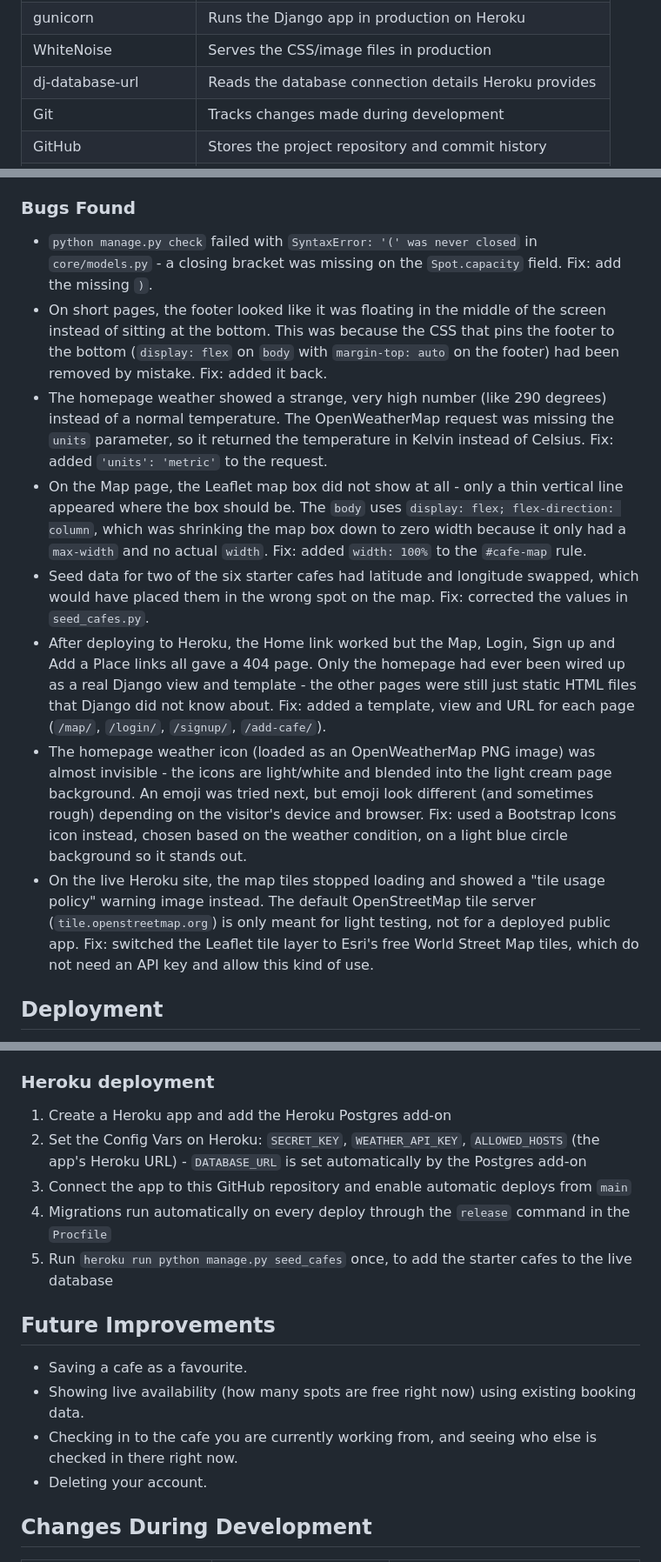
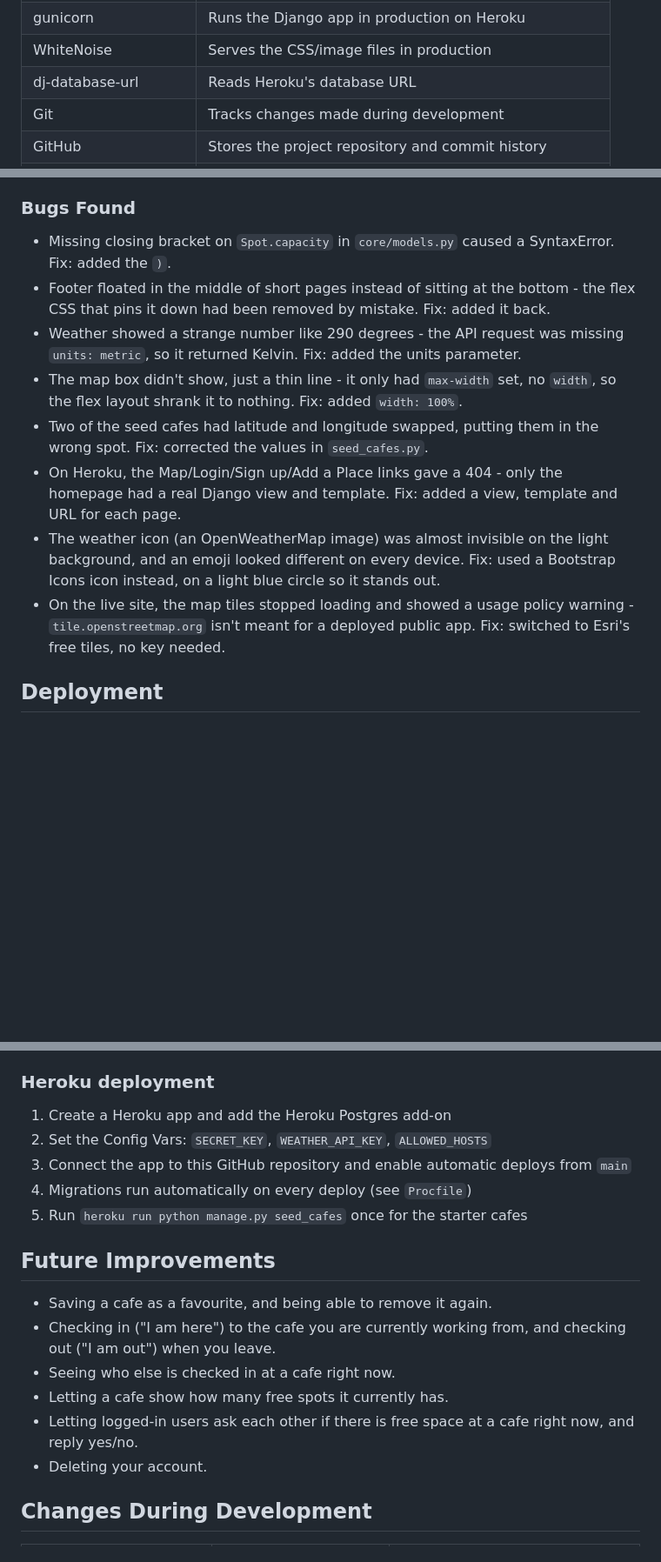
Before and after one commit to Anasztazia12/milestone3, a Markdown page: README.md, 3 parts joined by grey strips. Shown at 87% size. Rendered like a GitHub page; blank space fills up the shorter version.

Commit message:
Update README to clarify Heroku database URL and fix various bugs affecting functionality and layout

```diff
--- a/README.md
+++ b/README.md
@@ -45,7 +45,7 @@ WorkCafe brings this into one simple, searchable list with a map, and lets users
 | Esri | Provides the map tiles |
 | gunicorn | Runs the Django app in production on Heroku |
 | WhiteNoise | Serves the CSS/image files in production |
-| dj-database-url | Reads the database connection details Heroku provides |
+| dj-database-url | Reads Heroku's database URL |
 | Git | Tracks changes made during development |
 | GitHub | Stores the project repository and commit history |
 | Heroku | Hosts the deployed live site |
@@ -270,14 +270,14 @@ The layout is built mobile-first with a single centred column, so it naturally w
 
 ### Bugs Found
 
-- `python manage.py check` failed with `SyntaxError: '(' was never closed` in `core/models.py` - a closing bracket was missing on the `Spot.capacity` field. Fix: add the missing `)`.
-- On short pages, the footer looked like it was floating in the middle of the screen instead of sitting at the bottom. This was because the CSS that pins the footer to the bottom (`display: flex` on `body` with `margin-top: auto` on the footer) had been removed by mistake. Fix: added it back.
-- The homepage weather showed a strange, very high number (like 290 degrees) instead of a normal temperature. The OpenWeatherMap request was missing the `units` parameter, so it returned the temperature in Kelvin instead of Celsius. Fix: added `'units': 'metric'` to the request.
-- On the Map page, the Leaflet map box did not show at all - only a thin vertical line appeared where the box should be. The `body` uses `display: flex; flex-direction: column`, which was shrinking the map box down to zero width because it only had a `max-width` and no actual `width`. Fix: added `width: 100%` to the `#cafe-map` rule.
-- Seed data for two of the six starter cafes had latitude and longitude swapped, which would have placed them in the wrong spot on the map. Fix: corrected the values in `seed_cafes.py`.
-- After deploying to Heroku, the Home link worked but the Map, Login, Sign up and Add a Place links all gave a 404 page. Only the homepage had ever been wired up as a real Django view and template - the other pages were still just static HTML files that Django did not know about. Fix: added a template, view and URL for each page (`/map/`, `/login/`, `/signup/`, `/add-cafe/`).
-- The homepage weather icon (loaded as an OpenWeatherMap PNG image) was almost invisible - the icons are light/white and blended into the light cream page background. An emoji was tried next, but emoji look different (and sometimes rough) depending on the visitor's device and browser. Fix: used a Bootstrap Icons icon instead, chosen based on the weather condition, on a light blue circle background so it stands out.
-- On the live Heroku site, the map tiles stopped loading and showed a "tile usage policy" warning image instead. The default OpenStreetMap tile server (`tile.openstreetmap.org`) is only meant for light testing, not for a deployed public app. Fix: switched the Leaflet tile layer to Esri's free World Street Map tiles, which do not need an API key and allow this kind of use.
+- Missing closing bracket on `Spot.capacity` in `core/models.py` caused a SyntaxError. Fix: added the `)`.
+- Footer floated in the middle of short pages instead of sitting at the bottom - the flex CSS that pins it down had been removed by mistake. Fix: added it back.
+- Weather showed a strange number like 290 degrees - the API request was missing `units: metric`, so it returned Kelvin. Fix: added the units parameter.
+- The map box didn't show, just a thin line - it only had `max-width` set, no `width`, so the flex layout shrank it to nothing. Fix: added `width: 100%`.
+- Two of the seed cafes had latitude and longitude swapped, putting them in the wrong spot. Fix: corrected the values in `seed_cafes.py`.
+- On Heroku, the Map/Login/Sign up/Add a Place links gave a 404 - only the homepage had a real Django view and template. Fix: added a view, template and URL for each page.
+- The weather icon (an OpenWeatherMap image) was almost invisible on the light background, and an emoji looked different on every device. Fix: used a Bootstrap Icons icon instead, on a light blue circle so it stands out.
+- On the live site, the map tiles stopped loading and showed a usage policy warning - `tile.openstreetmap.org` isn't meant for a deployed public app. Fix: switched to Esri's free tiles, no key needed.
 
 ## Deployment
 
@@ -295,16 +295,18 @@ The site is deployed to Heroku, connected to the `main` branch of this GitHub re
 ### Heroku deployment
 
 1. Create a Heroku app and add the Heroku Postgres add-on
-2. Set the Config Vars on Heroku: `SECRET_KEY`, `WEATHER_API_KEY`, `ALLOWED_HOSTS` (the app's Heroku URL) - `DATABASE_URL` is set automatically by the Postgres add-on
+2. Set the Config Vars: `SECRET_KEY`, `WEATHER_API_KEY`, `ALLOWED_HOSTS`
 3. Connect the app to this GitHub repository and enable automatic deploys from `main`
-4. Migrations run automatically on every deploy through the `release` command in the `Procfile`
-5. Run `heroku run python manage.py seed_cafes` once, to add the starter cafes to the live database
+4. Migrations run automatically on every deploy (see `Procfile`)
+5. Run `heroku run python manage.py seed_cafes` once for the starter cafes
 
 ## Future Improvements
 
-- Saving a cafe as a favourite.
-- Showing live availability (how many spots are free right now) using existing booking data.
-- Checking in to the cafe you are currently working from, and seeing who else is checked in there right now.
+- Saving a cafe as a favourite, and being able to remove it again.
+- Checking in ("I am here") to the cafe you are currently working from, and checking out ("I am out") when you leave.
+- Seeing who else is checked in at a cafe right now.
+- Letting a cafe show how many free spots it currently has.
+- Letting logged-in users ask each other if there is free space at a cafe right now, and reply yes/no.
 - Deleting your account.
 
 ## Changes During Development
```
